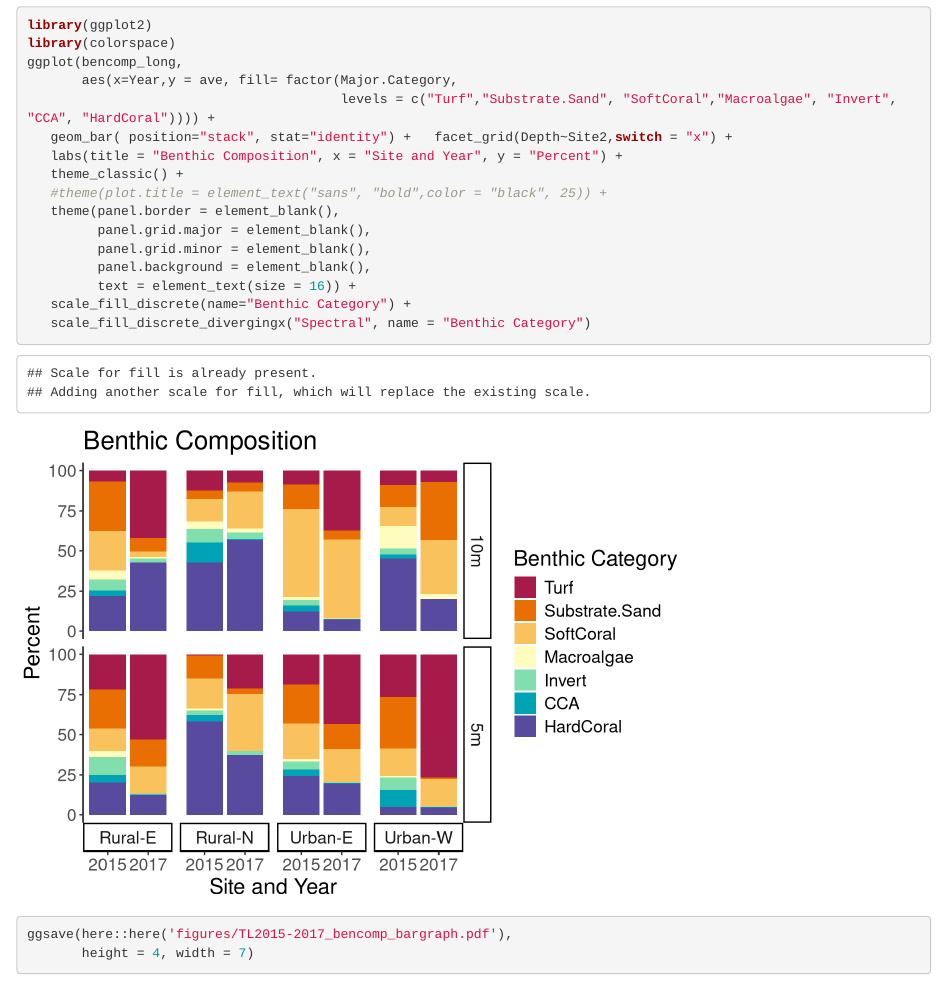
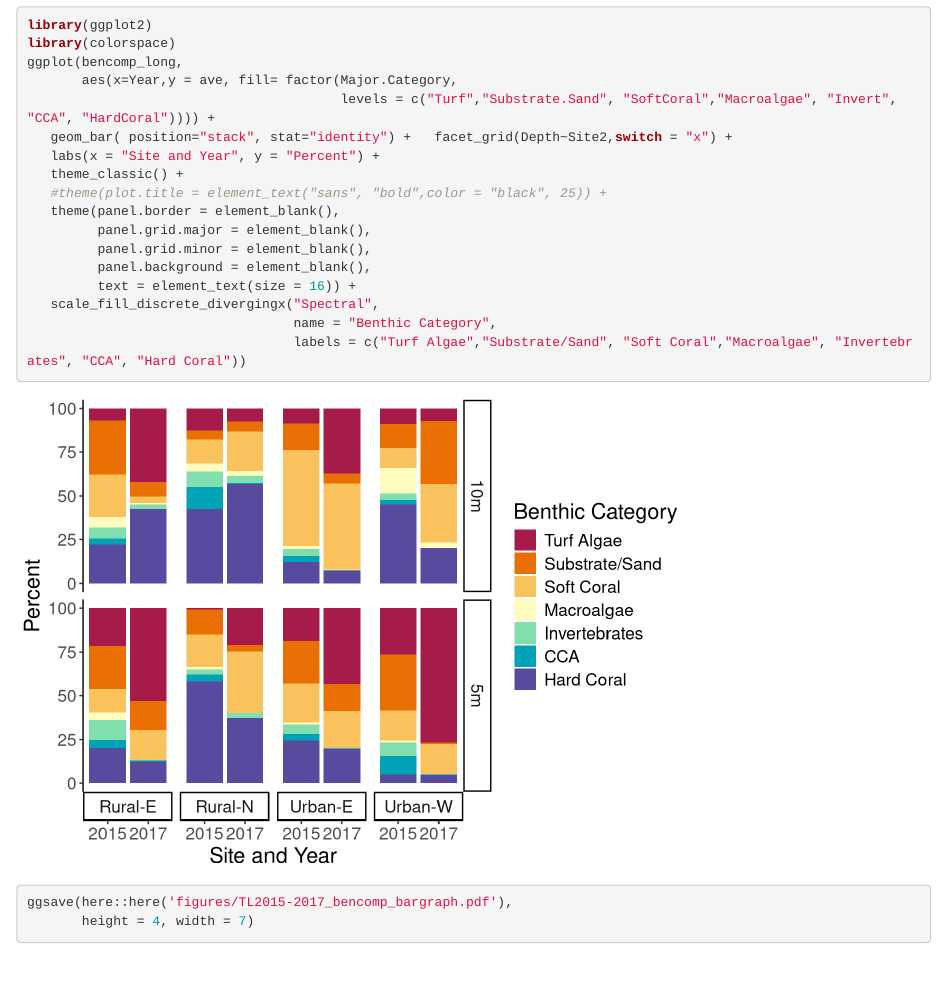
Before and after one commit to seaCatKim/Timor_surveys20152017, an R Markdown document (code/LIT_benthiccomposition_coralANOVA_bargraph.Rmd): the page in a window 1100 px wide, from 9870 px down. Rendered offline with R 4.5, knitr and Pandoc, with nearby package versions.

Commit message:
update labels

```diff
--- a/code/LIT_benthiccomposition_coralANOVA_bargraph.Rmd
+++ b/code/LIT_benthiccomposition_coralANOVA_bargraph.Rmd
@@ -103,7 +103,7 @@ ggplot(bencomp_long,
        aes(x=Year,y = ave, fill= factor(Major.Category,
                                         levels = c("Turf","Substrate.Sand", "SoftCoral","Macroalgae", "Invert", "CCA", "HardCoral")))) +
    geom_bar( position="stack", stat="identity") +   facet_grid(Depth~Site2,switch = "x") +
-   labs(title = "Benthic Composition", x = "Site and Year", y = "Percent") +
+   labs(x = "Site and Year", y = "Percent") +
    theme_classic() +
    #theme(plot.title = element_text("sans", "bold",color = "black", 25)) +
    theme(panel.border = element_blank(),
@@ -111,8 +111,9 @@ ggplot(bencomp_long,
          panel.grid.minor = element_blank(),
          panel.background = element_blank(),
          text = element_text(size = 16)) +
-   scale_fill_discrete(name="Benthic Category") +
-   scale_fill_discrete_divergingx("Spectral", name = "Benthic Category")
+   scale_fill_discrete_divergingx("Spectral",
+                                  name = "Benthic Category",
+                                  labels = c("Turf Algae","Substrate/Sand", "Soft Coral","Macroalgae", "Invertebrates", "CCA", "Hard Coral"))
 
 ggsave(here::here('figures/TL2015-2017_bencomp_bargraph.pdf'),
        height = 4, width = 7)
```
